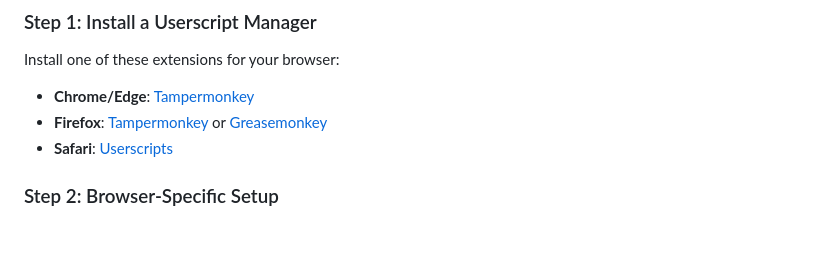
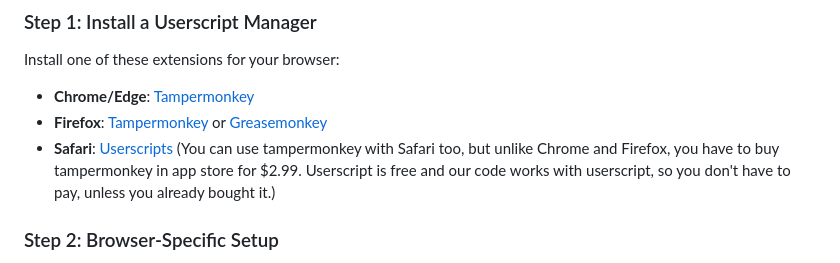
Before and after one commit to JoonJ14/ai-conversation-navigator, a Markdown page: README.md, the part around the change. GitHub-like rendering; blank space fills up the shorter version.

```diff
--- a/README.md
+++ b/README.md
@@ -72,7 +72,7 @@ Install one of these extensions for your browser:
 
 - **Chrome/Edge**: [Tampermonkey](https://www.tampermonkey.net/)
 - **Firefox**: [Tampermonkey](https://www.tampermonkey.net/) or [Greasemonkey](https://www.greasespot.net/)
-- **Safari**: [Userscripts](https://apps.apple.com/us/app/userscripts/id1463298887)
+- **Safari**: [Userscripts](https://apps.apple.com/us/app/userscripts/id1463298887) (You can use tampermonkey with Safari too, but unlike Chrome and Firefox, you have to buy tampermonkey in app store for $2.99. Userscript is free and our code works with userscript, so you don't have to pay, unless you already bought it.)
 
 ### Step 2: Browser-Specific Setup
 
```
